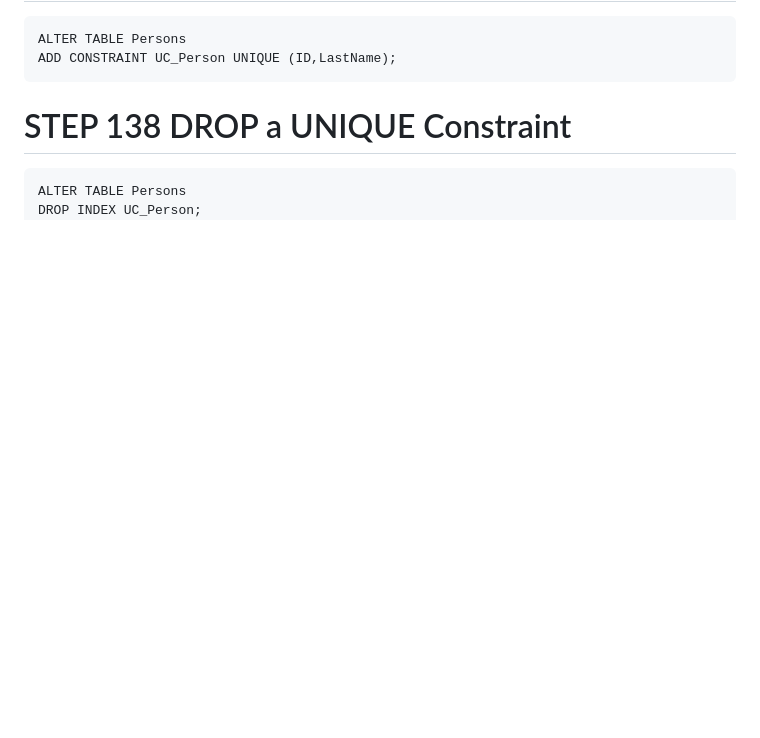
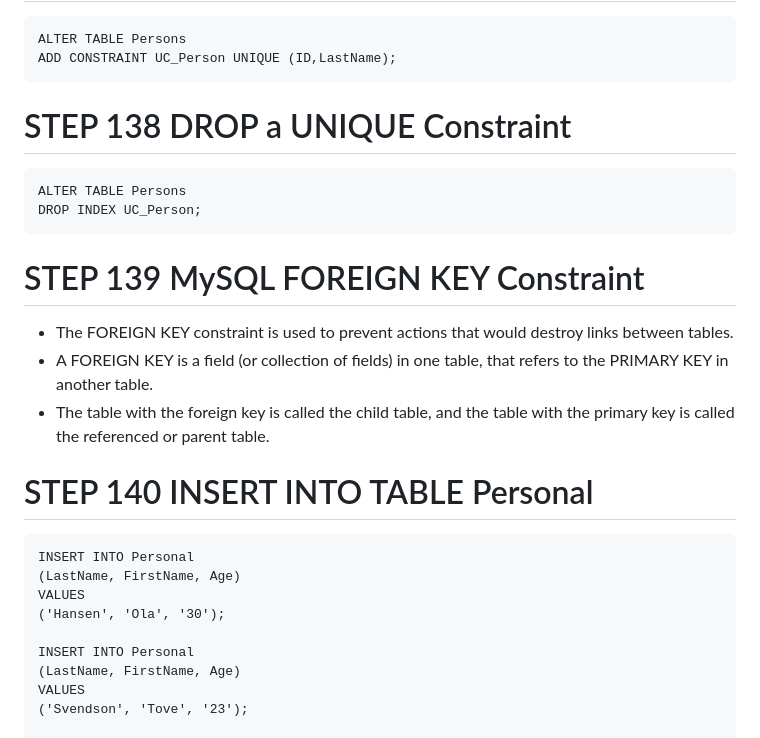
Before and after one commit to Wezn26/SQL, a Markdown page: STEPS.md, the part around one of its changes. GitHub-like rendering; blank space fills up the shorter version.

````diff
--- a/STEPS.md
+++ b/STEPS.md
@@ -786,3 +786,19 @@ ADD CONSTRAINT UC_Person UNIQUE (ID,LastName);
 ALTER TABLE Persons
 DROP INDEX UC_Person;
 ```
+# STEP 139 MySQL FOREIGN KEY Constraint
+- The FOREIGN KEY constraint is used to prevent actions that would destroy links between tables.
+- A FOREIGN KEY is a field (or collection of fields) in one table, that refers to the PRIMARY KEY in another table.
+- The table with the foreign key is called the child table, and the table with the primary key is called the referenced or parent table.
+# STEP 140 INSERT INTO TABLE Personal
+```
+INSERT INTO Personal
+(LastName, FirstName, Age)
+VALUES
+('Hansen', 'Ola', '30');
+
+INSERT INTO Personal
+(LastName, FirstName, Age)
+VALUES
+('Svendson', 'Tove', '23');
+
````
Also changed, not shown: other parts of STEPS.md (+53 -0 lines).
